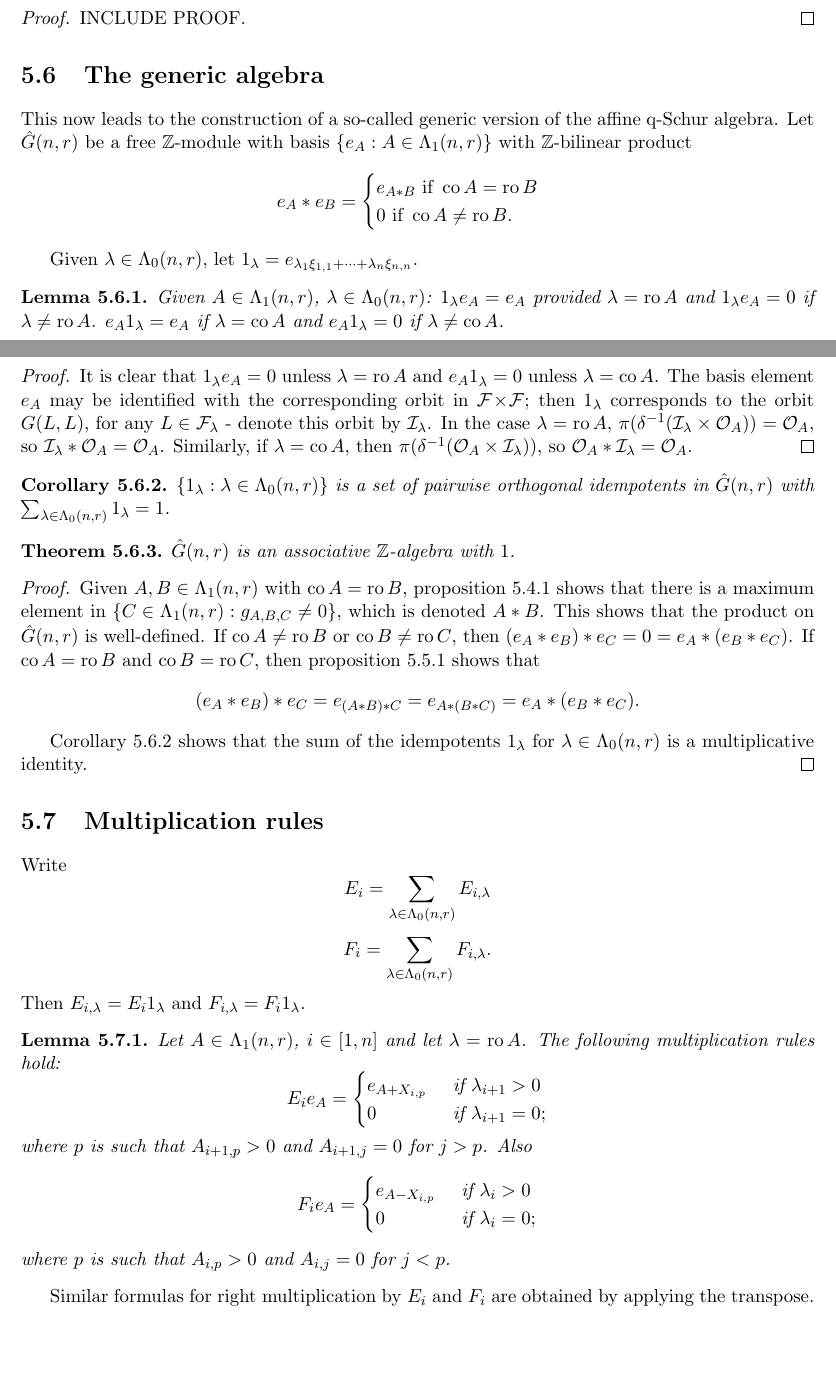
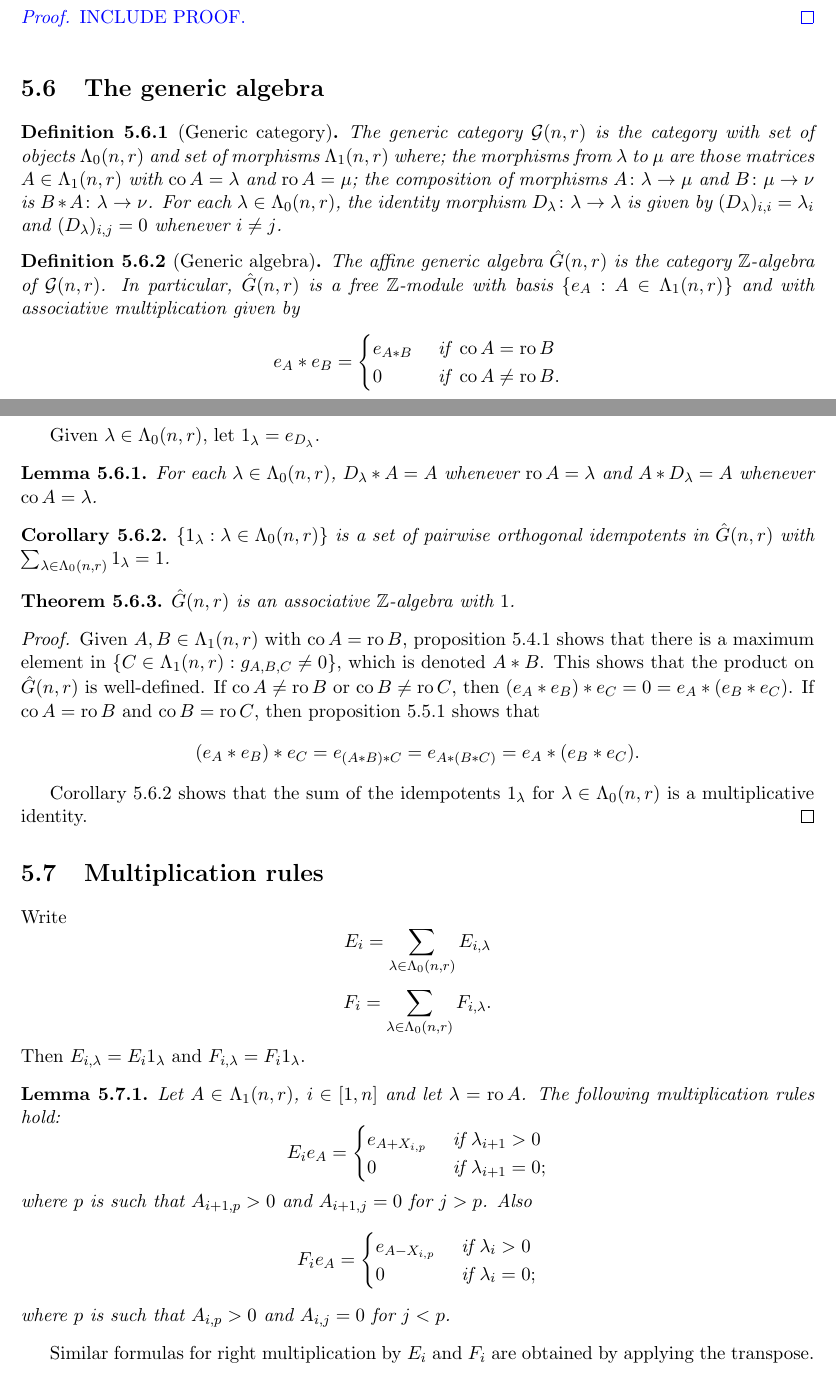
Before and after one commit to Stacky32/phd-generic-multiplication, a LaTeX thesis (report.tex, which reads preamble.sty): two parts of pages 23 and 24 of 31, joined at a grey line, cut so that both start at the same text, the shorter picture padded with empty space. Compiled offline with pdfLaTeX.

Commit message:
redefined the generic algebra as the algebra of a category

```diff
--- a/preamble.sty
+++ b/preamble.sty
@@ -163,6 +163,8 @@
 % transpose operator
 \newcommand{\transpose}{\top}
 
+% generic category
+\newcommand{\gcat}[1][n,r]{\mathcal{G}(#1)}
 
 % -------------------------------------------- %
 %				TITLE PAGE						 %
--- a/report.tex
+++ b/report.tex
@@ -916,22 +922,25 @@ INCLUDE PROOF.
 
 \section{The generic algebra}
 
-This now leads to the construction of a so-called generic version of the affine q-Schur algebra. Let $\generic$ be a free $\integers$-module with basis $\{e_A:A\in\matrices\}$ with $\integers$-bilinear product
+\begin{definition}[Generic category]
+The generic category $\gcat$ is the category with set of objects $\compositions$ and set of morphisms $\matrices$ where; the morphisms from $\lambda$ to $\mu$ are those matrices $A\in\matrices$ with $\co{A}=\lambda$ and $\ro{A}=\mu$; the composition of morphisms $A\colon\lambda\to\mu$ and $B\colon\mu\to\nu$ is $B\ast A\colon\lambda\to\nu$. For each $\lambda\in\compositions$, the identity morphism $D_\lambda\colon\lambda\to\lambda$ is given by $(D_\lambda)_{i,i}=\lambda_i$ and $(D_\lambda)_{i,j}=0$ whenever $i\neq j$.
+\end{definition}
+
+\begin{definition}[Generic algebra]
+The affine generic algebra $\generic$ is the category $\integers$-algebra of $\gcat$. In particular, $\generic$ is a free $\integers$-module with basis $\{e_A:A\in\matrices\}$ and with associative multiplication given by
 \begin{equation*}
 e_A\ast e_B = \begin{cases}
-e_{A\ast B} \text{ if } \co{A}=\ro{B}\\
-0 \text{ if } \co{A}\neq \ro{B}.
+e_{A\ast B} &\text{ if } \co{A}=\ro{B}\\
+0 			&\text{ if } \co{A}\neq \ro{B}.
 \end{cases}
 \end{equation*}
+\end{definition}
 
-Given $\lambda\in\compositions$, let $1_\lambda = e_{\lambda_1\xi_{1,1} + \cdots + \lambda_n\xi_{n,n}}$.
+Given $\lambda\in\compositions$, let $1_\lambda = e_{D_\lambda}$.
 
-\begin{lemma}\label{lemma:one-sided-identity}
-Given $A\in\matrices$, $\lambda\in\compositions$: $1_\lambda e_A = e_A$ provided  $\lambda = \ro{A}$ and $1_\lambda e_A = 0$ if $\lambda\neq \ro{A}$. $e_A1_\lambda = e_A$ if $\lambda = \co{A}$ and $e_A 1_\lambda = 0$ if $\lambda \neq \co{A}$.
+\begin{lemma}\label{lemma:identity-morphisms}
+For each $\lambda\in\compositions$, $D_\lambda\ast A = A$ whenever $\ro{A}=\lambda$ and $A\ast D_\lambda = A$ whenever $\co{A}=\lambda$.
 \end{lemma}
-\begin{proof}
-It is clear that $1_\lambda e_A=0$ unless $\lambda = \ro{A}$ and $e_A 1_\lambda = 0$ unless $\lambda = \co{A}$. The basis element $e_A$ may be identified with the corresponding orbit in $\dblflags$; then $1_{\lambda}$ corresponds to the orbit $G(L,L)$, for any $L\in\flags_\lambda$ - denote this orbit by $\mathcal{I}_\lambda$. In the case $\lambda = \ro{A}$, $\pi(\delta^{-1}(\mathcal{I}_\lambda\times\mathcal{O}_A)) = \mathcal{O}_A$, so $\mathcal{I}_\lambda\ast \mathcal{O}_A = \mathcal{O}_A$. Similarly, if $\lambda = \co{A}$, then $\pi(\delta^{-1}(\mathcal{O}_A\times\mathcal{I}_\lambda))$, so $\mathcal{O}_A\ast \mathcal{I}_\lambda = \mathcal{O}_A$.
-\end{proof}
 
 \begin{corollary}\label{corollary:idempotents-and-identity}
 $\{1_\lambda:\lambda\in\compositions\}$ is a set of pairwise orthogonal idempotents in $\generic$ with $\sum_{\lambda\in\compositions}1_\lambda = 1$.
@@ -941,7 +950,7 @@ $\{1_\lambda:\lambda\in\compositions\}$ is a set of pairwise orthogonal idempote
 $\generic$ is an associative $\integers$-algebra with $1$.
 \end{theorem}
 \begin{proof}
-Given $A,B\in\matrices$ with $\co{A}=\ro{B}$, proposition \ref{proposition:existence-maximum} shows that there is a maximum element in $\{C\in\matrices: g_{A,B,C}\neq 0\}$, which is denoted $A\ast B$. This shows that the product on $\generic$ is well-defined. If $\co{A}\neq \ro{B}$ or $\co{B}\neq \ro{C}$, then $(e_A\ast e_B)\ast e_C = 0 = e_A\ast (e_B\ast e_C)$. If $\co{A}=\ro{B}$ and $\co{B}=\ro{C}$, then proposition \ref{proposition:associativity-maximum} shows that
+Given $A,B\in\matrices$ with $\co{A}=\ro{B}$, proposition \ref{proposition:existence} shows that there is a maximum element in $\{C\in\matrices: g_{A,B,C}\neq 0\}$, which is denoted $A\ast B$. This shows that the product on $\generic$ is well-defined. If $\co{A}\neq \ro{B}$ or $\co{B}\neq \ro{C}$, then $(e_A\ast e_B)\ast e_C = 0 = e_A\ast (e_B\ast e_C)$. If $\co{A}=\ro{B}$ and $\co{B}=\ro{C}$, then proposition \ref{proposition:associativity} shows that
 \begin{equation*}
 (e_A\ast e_B)\ast e_C = e_{(A\ast B)\ast C} = e_{A\ast (B\ast C)} = e_A\ast (e_B\ast e_C).
 \end{equation*}
```
Also changed, not shown: report.tex (28 more changed lines), 1 other file.
